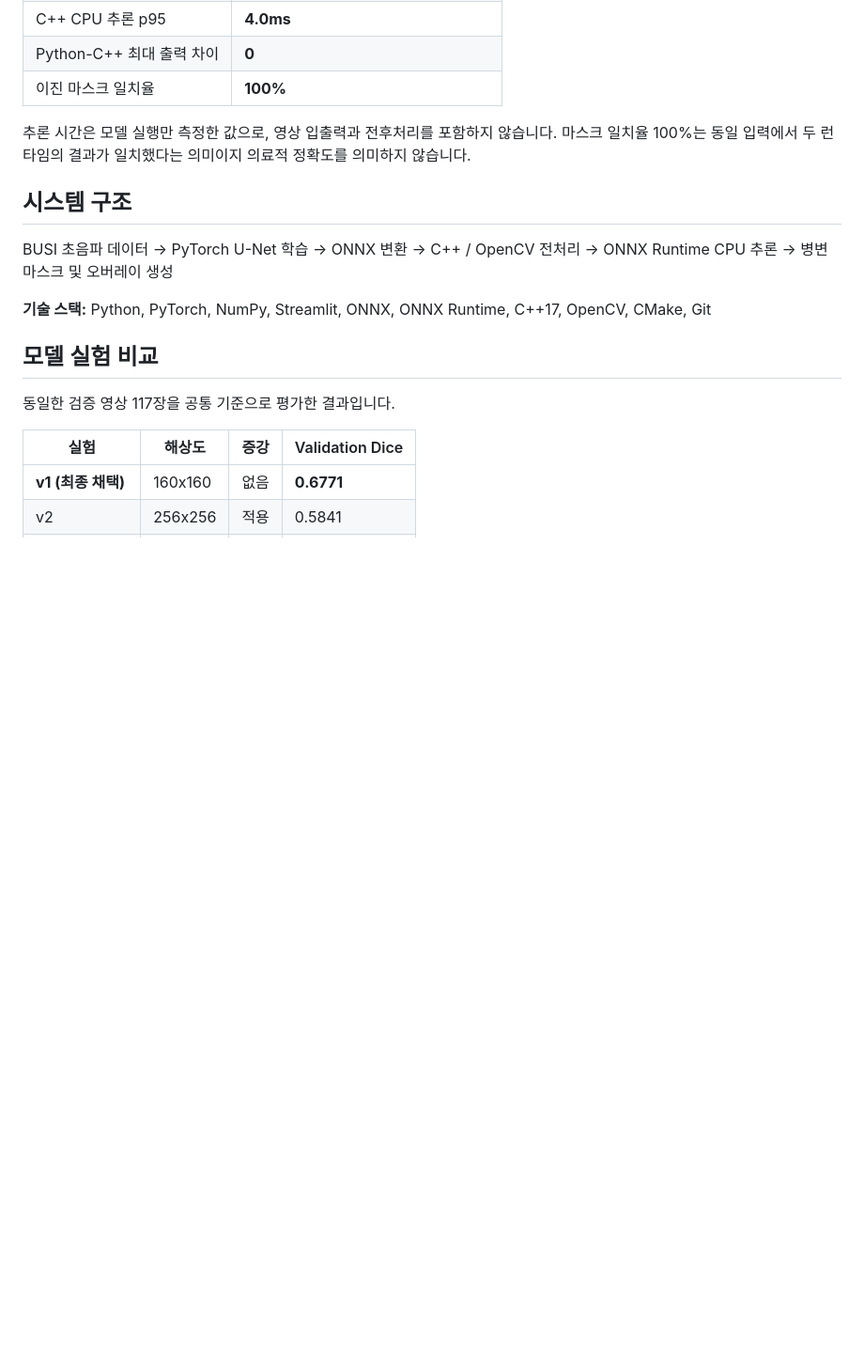
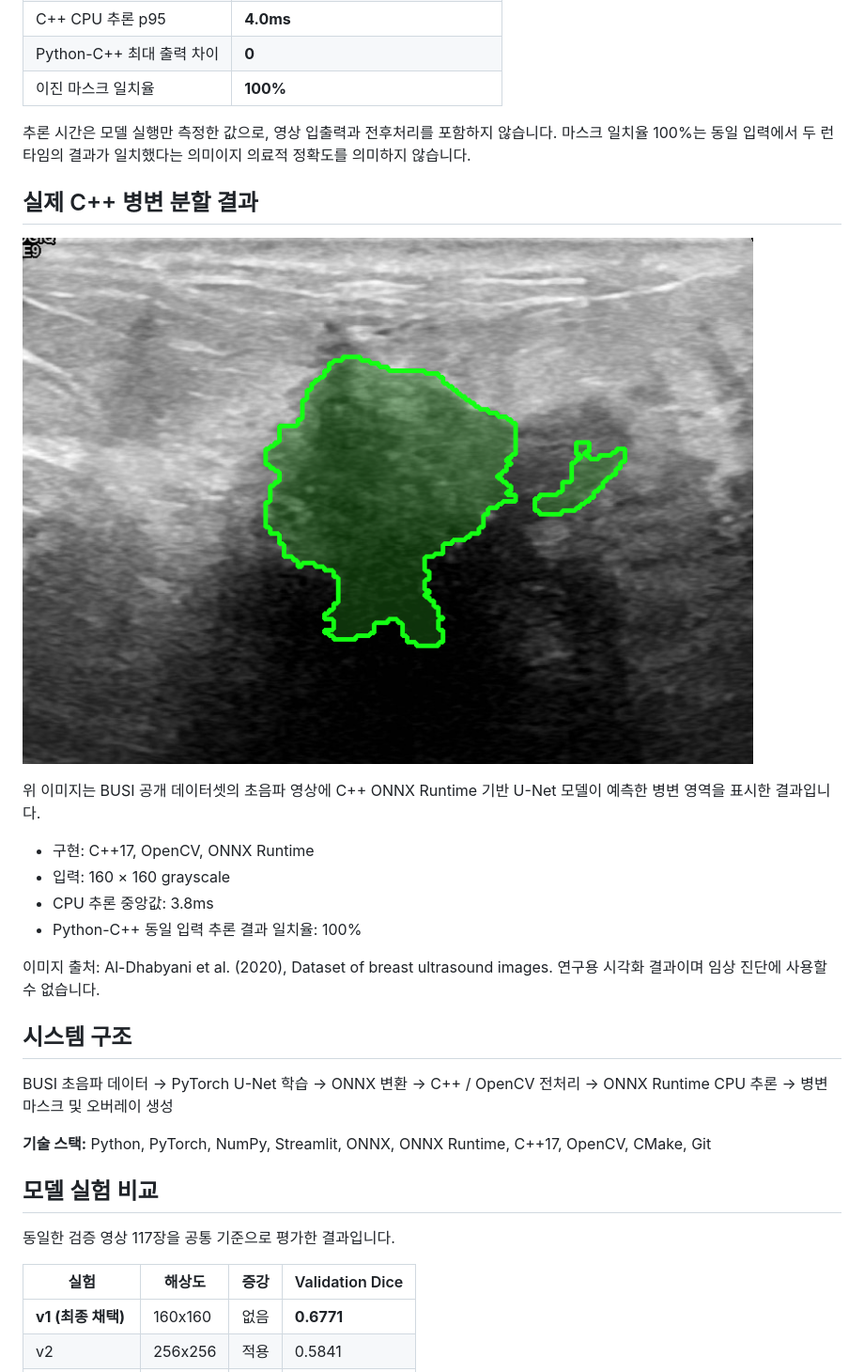
Before and after one commit to jjh0812/US-LesionAssist, a Markdown page: README.md, the part around the change. Shown at 94% size. Rendered like a GitHub page; pictures changed too: docs/images/lesion_overlay.png (added); blank space fills up the shorter version.

Commit message:
docs: add C++ lesion segmentation visualization

```diff
--- a/README.md
+++ b/README.md
@@ -21,6 +21,19 @@ PyTorch U-Net으로 유방 초음파 영상의 병변 영역을 분할하고,
 | 이진 마스크 일치율 | **100%** |
 
 추론 시간은 모델 실행만 측정한 값으로, 영상 입출력과 전후처리를 포함하지 않습니다. 마스크 일치율 100%는 동일 입력에서 두 런타임의 결과가 일치했다는 의미이지 의료적 정확도를 의미하지 않습니다.
+
+## 실제 C++ 병변 분할 결과
+
+![유방 초음파 병변 분할 결과](docs/images/lesion_overlay.png)
+
+위 이미지는 BUSI 공개 데이터셋의 초음파 영상에 C++ ONNX Runtime 기반 U-Net 모델이 예측한 병변 영역을 표시한 결과입니다.
+
+- 구현: C++17, OpenCV, ONNX Runtime
+- 입력: 160 × 160 grayscale
+- CPU 추론 중앙값: 3.8ms
+- Python-C++ 동일 입력 추론 결과 일치율: 100%
+
+이미지 출처: Al-Dhabyani et al. (2020), Dataset of breast ultrasound images. 연구용 시각화 결과이며 임상 진단에 사용할 수 없습니다.
 
 ## 시스템 구조
 
```
